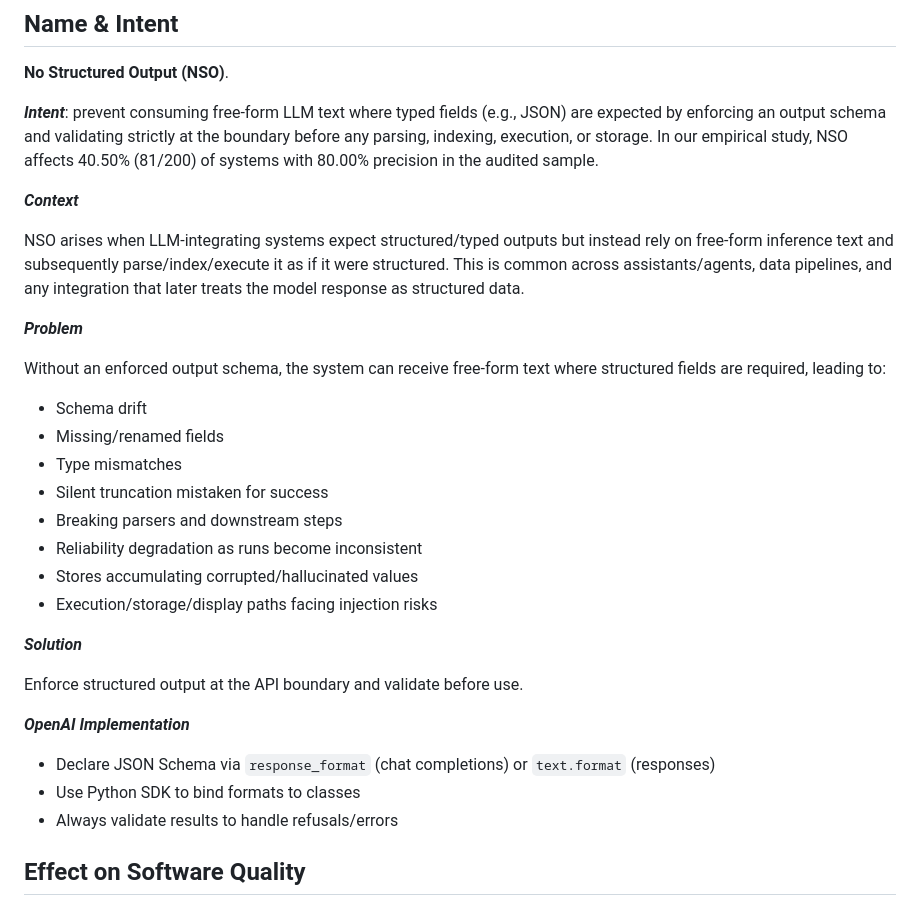
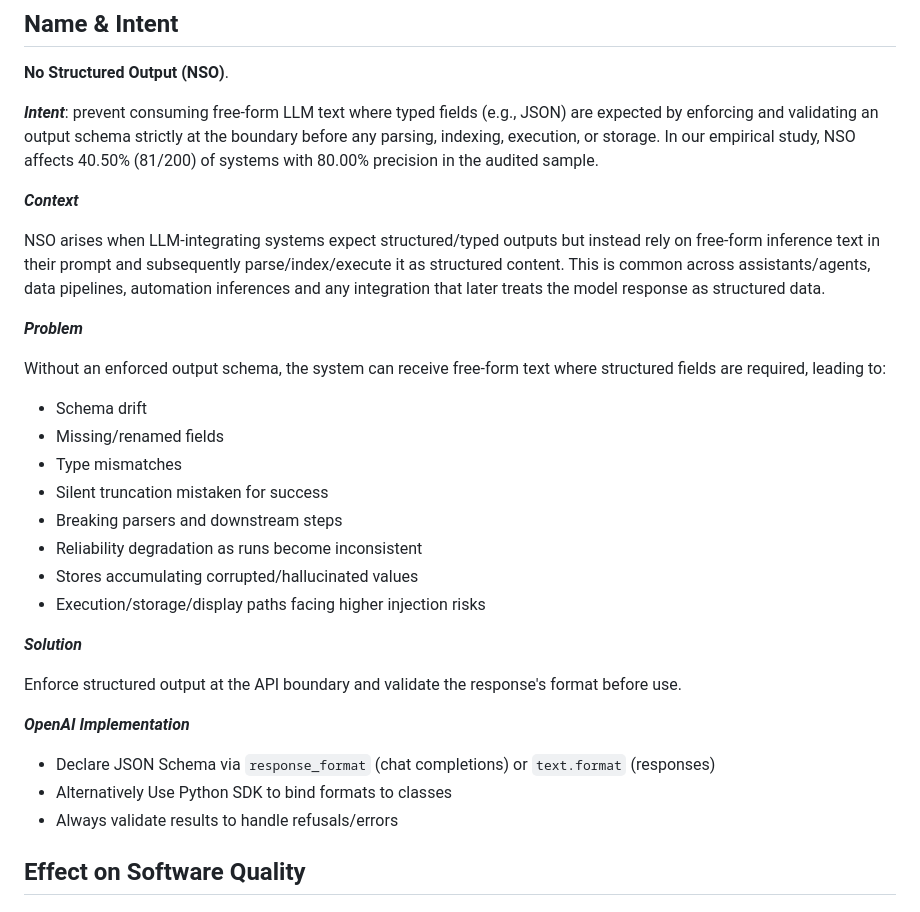
Before and after one commit to Brahim-Mahmoudi/Code_Smell_LLM, a Markdown page: Catalog_Construction/Code_Smells_Description/No_Structured_Output.md, the part around the change. Rendered like a GitHub page.

Commit message:
Adjust No Structured Output

```diff
--- a/Catalog_Construction/Code_Smells_Description/No_Structured_Output.md
+++ b/Catalog_Construction/Code_Smells_Description/No_Structured_Output.md
@@ -4,11 +4,11 @@
 
 **No Structured Output (NSO)**.
 
-***Intent***: prevent consuming free-form LLM text where typed fields (e.g., JSON) are expected by enforcing an output schema and validating strictly at the boundary before any parsing, indexing, execution, or storage. In our empirical study, NSO affects 40.50% (81/200) of systems with 80.00% precision in the audited sample.
+***Intent***: prevent consuming free-form LLM text where typed fields (e.g., JSON) are expected by enforcing and validating an output schema strictly at the boundary before any parsing, indexing, execution, or storage. In our empirical study, NSO affects 40.50% (81/200) of systems with 80.00% precision in the audited sample.
 
 ***Context***
 
-NSO arises when LLM-integrating systems expect structured/typed outputs but instead rely on free-form inference text and subsequently parse/index/execute it as if it were structured. This is common across assistants/agents, data pipelines, and any integration that later treats the model response as structured data.
+NSO arises when LLM-integrating systems expect structured/typed outputs but instead rely on free-form inference text in their prompt and subsequently parse/index/execute it as structured content. This is common across assistants/agents, data pipelines, automation inferences and any integration that later treats the model response as structured data.
 
 ***Problem***
 
@@ -20,15 +20,15 @@ Without an enforced output schema, the system can receive free-form text where s
 - Breaking parsers and downstream steps
 - Reliability degradation as runs become inconsistent
 - Stores accumulating corrupted/hallucinated values
-- Execution/storage/display paths facing injection risks
+- Execution/storage/display paths facing higher injection risks
 
 ***Solution***
 
-Enforce structured output at the API boundary and validate before use.
+Enforce structured output at the API boundary and validate the response's format before use.
 
 ***OpenAI Implementation***
 - Declare JSON Schema via `response_format` (chat completions) or `text.format` (responses)
-- Use Python SDK to bind formats to classes
+- Alternatively Use Python SDK to bind formats to classes
 - Always validate results to handle refusals/errors
 
 
```
